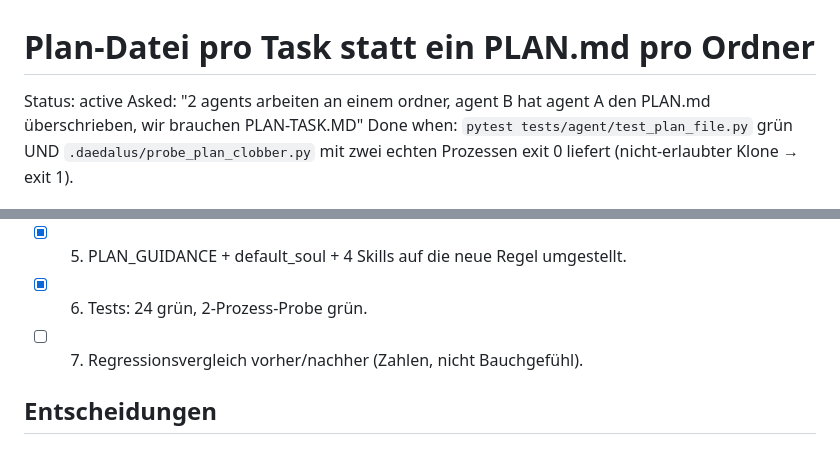
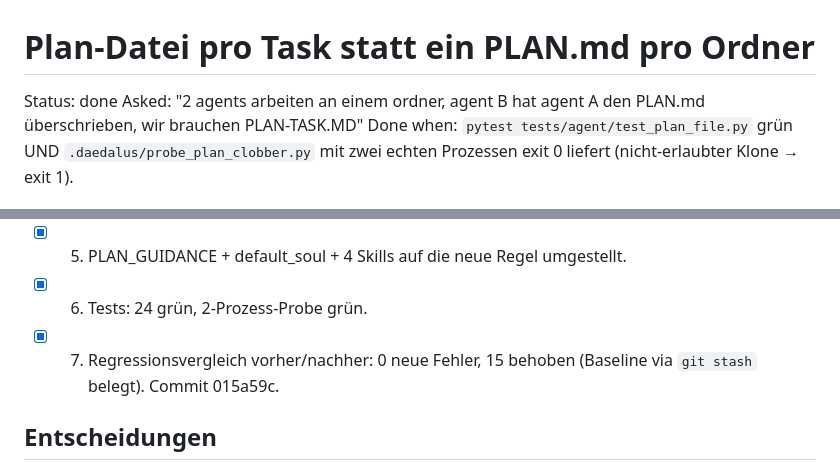
Before and after one commit to itsXactlY/daedalus, a Markdown page: .daedalus/PLAN-plan-per-task.md, 2 parts joined by grey strips. Rendered like a GitHub page.

Commit message:
chore(plan): meinen Plan-Status auf done setzen

```diff
--- a/.daedalus/PLAN-plan-per-task.md
+++ b/.daedalus/PLAN-plan-per-task.md
@@ -1,5 +1,5 @@
 # Plan-Datei pro Task statt ein PLAN.md pro Ordner
-Status: active
+Status: done
 Asked: "2 agents arbeiten an einem ordner, agent B hat agent A den PLAN.md überschrieben, wir
         brauchen PLAN-TASK.MD"
 Done when: `pytest tests/agent/test_plan_file.py` grün UND `.daedalus/probe_plan_clobber.py`
@@ -14,7 +14,8 @@ Done when: `pytest tests/agent/test_plan_file.py` grün UND `.daedalus/probe_pla
       anchored_recall_query in 4 Aufrufern).
 - [x] 5. PLAN_GUIDANCE + default_soul + 4 Skills auf die neue Regel umgestellt.
 - [x] 6. Tests: 24 grün, 2-Prozess-Probe grün.
-- [ ] 7. Regressionsvergleich vorher/nachher (Zahlen, nicht Bauchgefühl).
+- [x] 7. Regressionsvergleich vorher/nachher: 0 neue Fehler, 15 behoben
+      (Baseline via `git stash` belegt). Commit 015a59c.
 
 ## Entscheidungen
 - Besitz wird pro PLAN-DATEI in `.daedalus/.owners/<plan>.json` geführt, eine Datei pro
```
